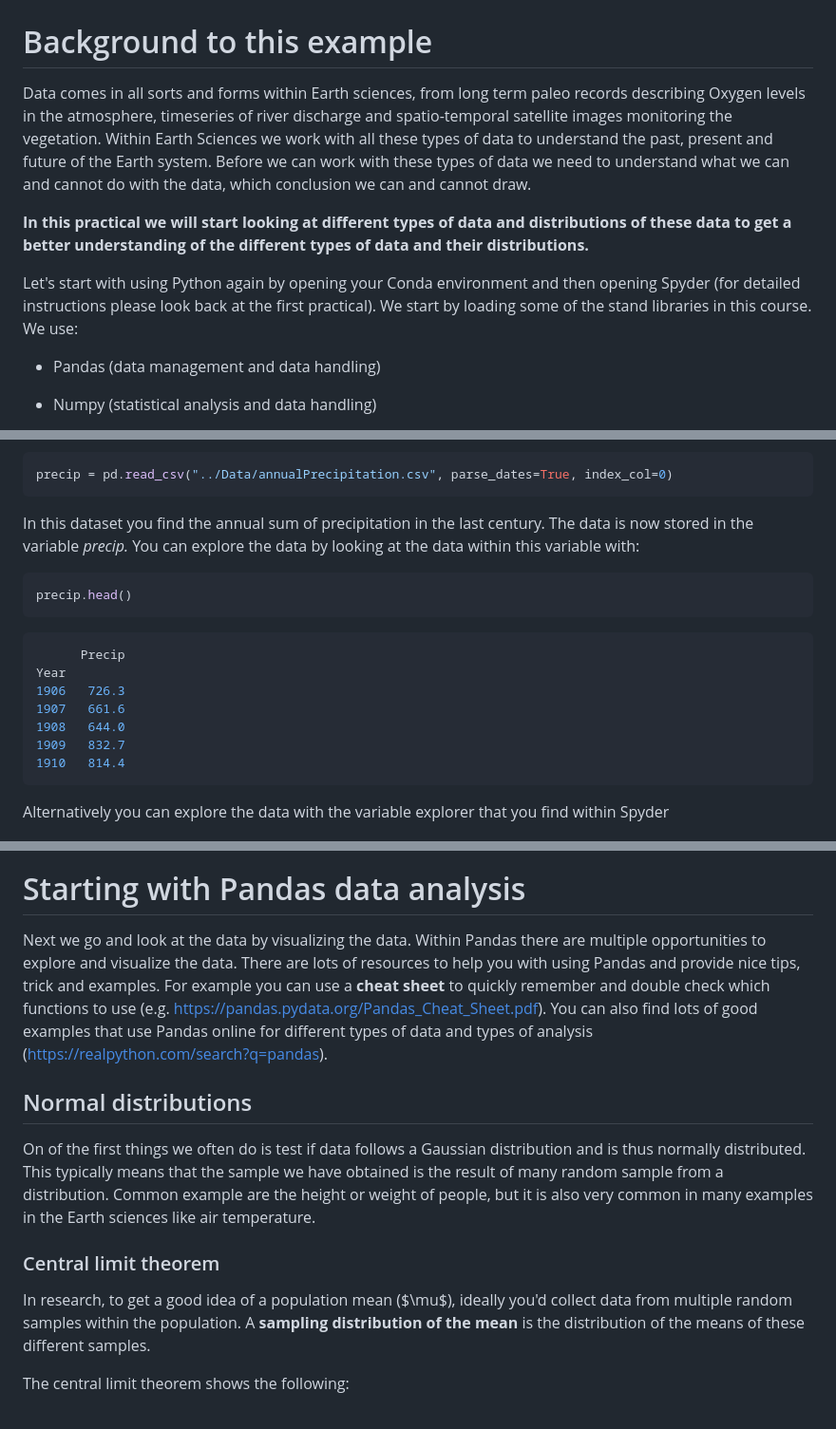
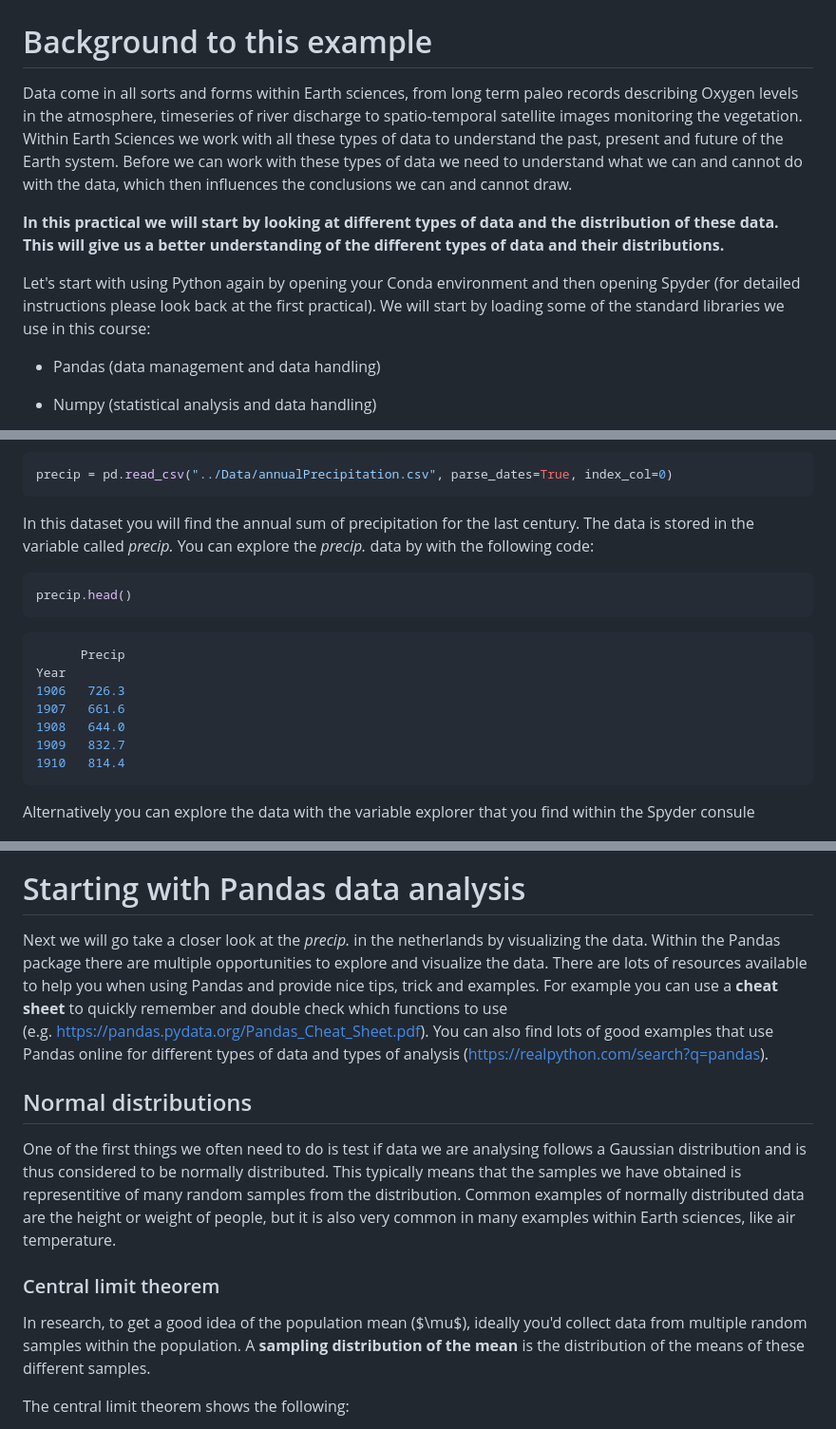
Before and after one commit to UtrechtUniversity/UU_BSc_Geosciences_Data2, a Markdown page: 11_Getting_started/GettingStarted.md, 3 parts joined by grey strips. Shown: that part at 95% size. Rendered like a GitHub page.

Commit message:
update text-bvj

````diff
--- a/11_Getting_started/GettingStarted.md
+++ b/11_Getting_started/GettingStarted.md
@@ -6,22 +6,22 @@ toc-title: Table of contents
 
 # Background to this example
 
-Data comes in all sorts and forms within Earth sciences, from long term
+Data come in all sorts and forms within Earth sciences, from long term
 paleo records describing Oxygen levels in the atmosphere, timeseries of
-river discharge and spatio-temporal satellite images monitoring the
+river discharge to spatio-temporal satellite images monitoring the
 vegetation. Within Earth Sciences we work with all these types of data
 to understand the past, present and future of the Earth system. Before
 we can work with these types of data we need to understand what we can
-and cannot do with the data, which conclusion we can and cannot draw.
+and cannot do with the data, which then influences the conclusions we can and cannot draw.
 
-**In this practical we will start looking at different types of data and
-distributions of these data to get a better understanding of the
+**In this practical we will start by looking at different types of data and
+the distribution of these data. This will give us a better understanding of the
 different types of data and their distributions.**
 
 Let's start with using Python again by opening your Conda environment
 and then opening Spyder (for detailed instructions please look back at
-the first practical). We start by loading some of the stand libraries in
-this course. We use:
+the first practical). We will start by loading some of the standard libraries we use in
+this course:
 
 -   Pandas (data management and data handling)
 
@@ -47,9 +47,9 @@ information about the amount of precipitation in the Netherlands.
 precip = pd.read_csv("../Data/annualPrecipitation.csv", parse_dates=True, index_col=0)
 ```
 
-In this dataset you find the annual sum of precipitation in the last
-century. The data is now stored in the variable *precip.* You can
-explore the data by looking at the data within this variable with:
+In this dataset you will find the annual sum of precipitation for the last
+century. The data is stored in the variable called *precip.* You can
+explore the *precip.* data by with the following code:
 
 ``` python
 precip.head()
@@ -66,7 +66,7 @@ Year
 ```
 
 Alternatively you can explore the data with the variable explorer that
-you find within Spyder
+you find within the Spyder consule
 
 ![By clicking on the variable you can now look at the values within the
 variable explorer](images/Screenshot%202024-06-21%20at%2015.45.17.png)
@@ -75,9 +75,9 @@ variable explorer](images/Screenshot%202024-06-21%20at%2015.45.17.png)
 
 # Starting with Pandas data analysis
 
-Next we go and look at the data by visualizing the data. Within Pandas
+Next we will go take a closer look at the *precip.* in the netherlands by visualizing the data. Within the Pandas package
 there are multiple opportunities to explore and visualize the data.
-There are lots of resources to help you with using Pandas and provide
+There are lots of resources available to help you when using Pandas and provide
 nice tips, trick and examples. For example you can use a **cheat sheet**
 to quickly remember and double check which functions to use
 (e.g. <https://pandas.pydata.org/Pandas_Cheat_Sheet.pdf>). You can also
@@ -86,16 +86,16 @@ data and types of analysis (<https://realpython.com/search?q=pandas>).
 
 ## Normal distributions
 
-On of the first things we often do is test if data follows a Gaussian
-distribution and is thus normally distributed. This typically means that
-the sample we have obtained is the result of many random sample from a
-distribution. Common example are the height or weight of people, but it
-is also very common in many examples in the Earth sciences like air
+One of the first things we often need to do is test if data we are analysing follows a Gaussian
+distribution and is thus considered to be normally distributed. This typically means that
+the samples we have obtained is representitive of many random samples from the
+distribution. Common examples of normally distributed data are the height or weight of people, but it
+is also very common in many examples within Earth sciences, like air
 temperature.
 
 ### Central limit theorem
 
-In research, to get a good idea of a population mean (\$\\mu\$), ideally
+In research, to get a good idea of the population mean (\$\\mu\$), ideally
 you'd collect data from multiple random samples within the population. A
 **sampling distribution of the mean** is the distribution of the means
 of these different samples.
````
Also changed, not shown: other parts of 11_Getting_started/GettingStarted.md (+6 -6 lines).
